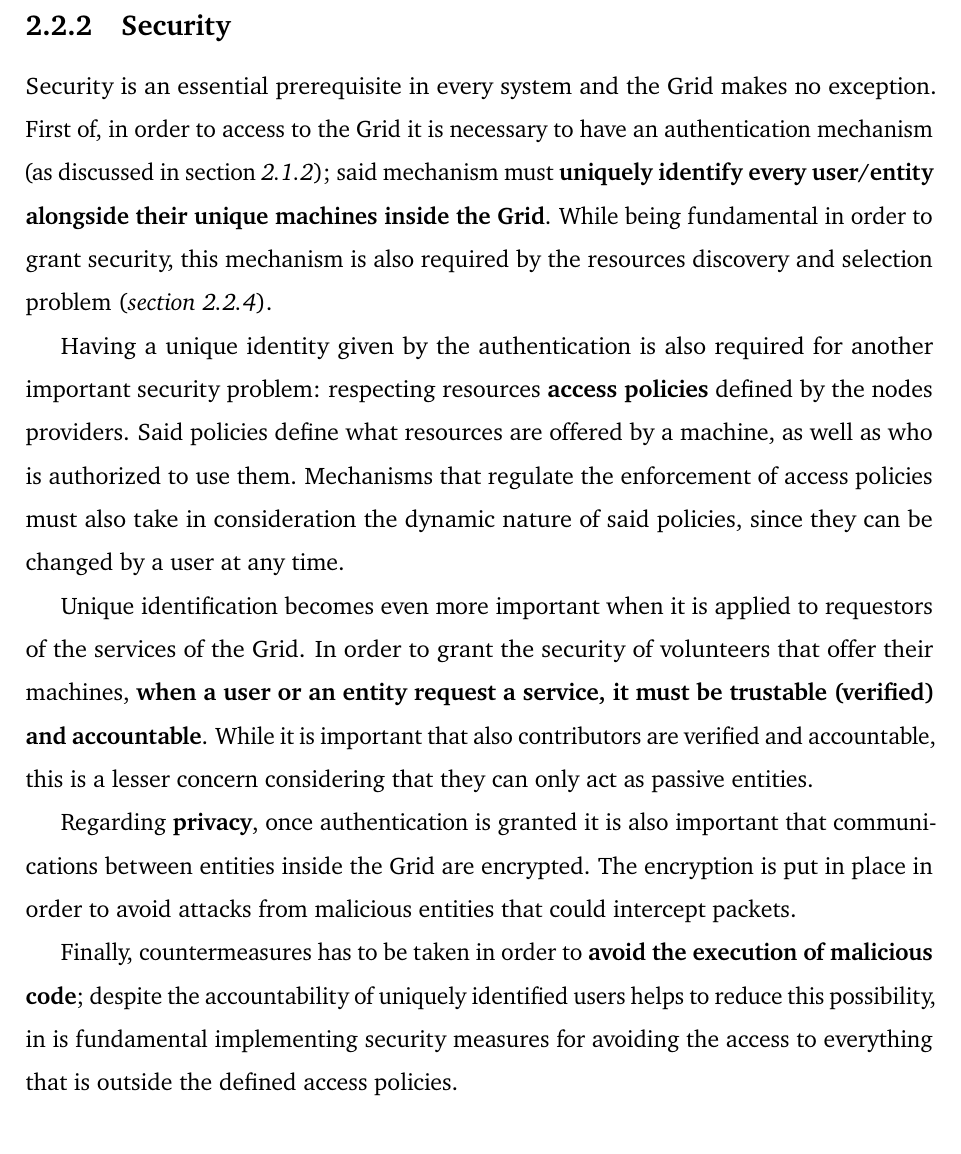
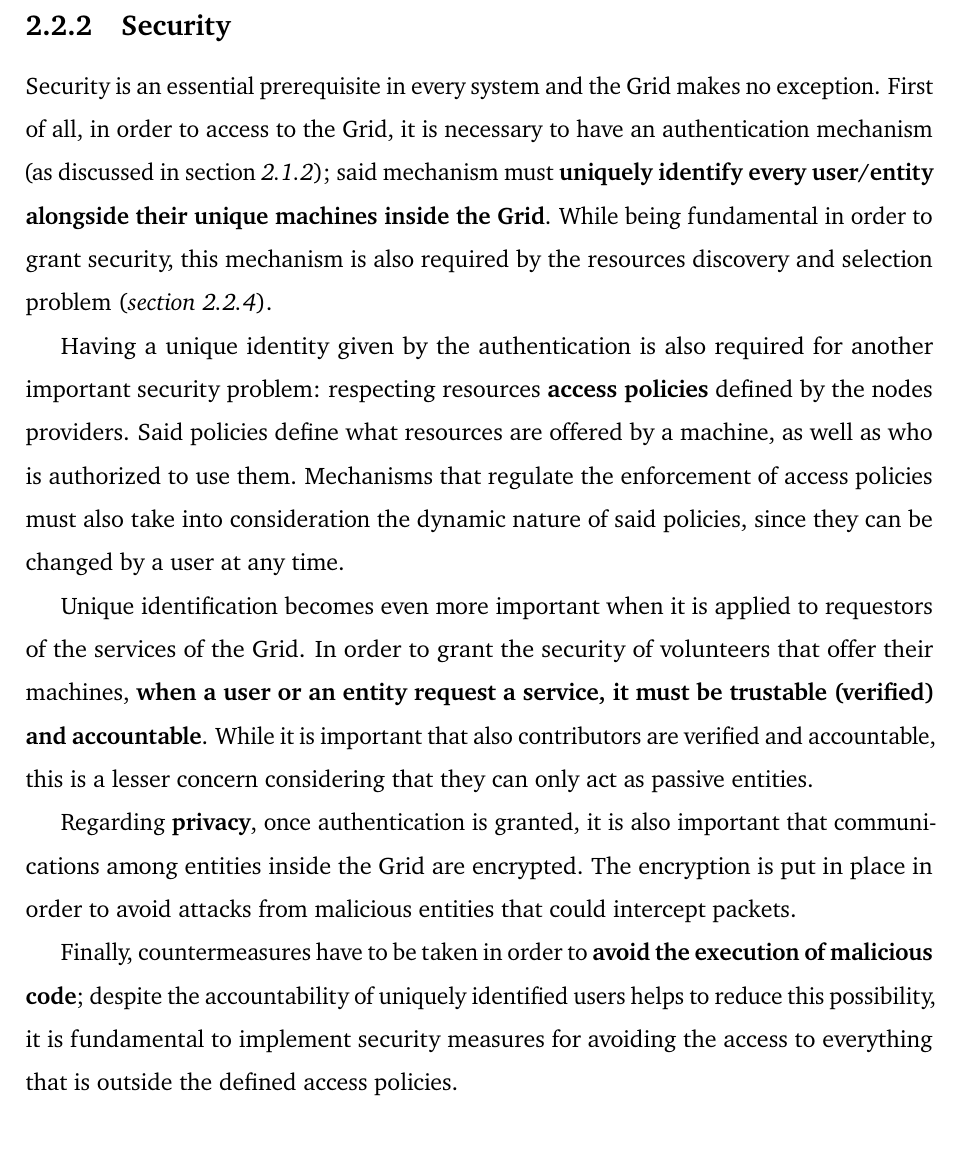
Before and after one commit to Tale152/master-thesis, a LaTeX thesis (main.tex, which reads document/chapters/chapter_2/sections/2_instrinsic_challenges_of_grid_computing.tex): part of page 28 of 31, cut so that both start at the same text. Compiled offline with pdfLaTeX.

Commit message:
grammatical corrections to 2.2.2

```diff
--- a/document/chapters/chapter_2/sections/2_instrinsic_challenges_of_grid_computing.tex
+++ b/document/chapters/chapter_2/sections/2_instrinsic_challenges_of_grid_computing.tex
@@ -14,15 +14,15 @@ Obviously, an important interoperability issue comes from the fact that \textbf{
 Another resource where nodes differ is the network capabilities that they can offer. Even though this is not a differentiation, in a narrow sense, that comes from the machine in itself but from the environment where it operates, this still becomes an interoperability problem inside a Grid system; for this reason the architecture has to be designed taking into consideration that different nodes will offer \textbf{different levels of reliability and speed for their network connection}, requiring mechanisms for handling errors, disconnections and distributing work accordingly to the network's speed of the node.
 
 \subsection{Security}\label{security}
-Security is an essential prerequisite in every system and the Grid makes no exception. First of, in order to access to the Grid it is necessary to have an authentication mechanism (as discussed in section \textit{\ref{connectivity_layer}}); said mechanism must \textbf{uniquely identify every user/entity alongside their unique machines inside the Grid}. While being fundamental in order to grant security, this mechanism is also required by the resources discovery and selection problem (\textit{section \ref{resources_discovery_and_selection}}).
+Security is an essential prerequisite in every system and the Grid makes no exception. First of all, in order to access to the Grid, it is necessary to have an authentication mechanism (as discussed in section \textit{\ref{connectivity_layer}}); said mechanism must \textbf{uniquely identify every user/entity alongside their unique machines inside the Grid}. While being fundamental in order to grant security, this mechanism is also required by the resources discovery and selection problem (\textit{section \ref{resources_discovery_and_selection}}).
 
-Having a unique identity given by the authentication is also required for another important security problem: respecting resources \textbf{access policies} defined by the nodes providers. Said policies define what resources are offered by a machine, as well as who is authorized to use them. Mechanisms that regulate the enforcement of access policies must also take in consideration the dynamic nature of said policies, since they can be changed by a user at any time.
+Having a unique identity given by the authentication is also required for another important security problem: respecting resources \textbf{access policies} defined by the nodes providers. Said policies define what resources are offered by a machine, as well as who is authorized to use them. Mechanisms that regulate the enforcement of access policies must also take into consideration the dynamic nature of said policies, since they can be changed by a user at any time.
 
 Unique identification becomes even more important when it is applied to requestors of the services of the Grid. In order to grant the security of volunteers that offer their machines, \textbf{when a user or an entity request a service, it must be trustable (verified) and accountable}. While it is important that also contributors are verified and accountable, this is a lesser concern considering that they can only act as passive entities.
 
-Regarding \textbf{privacy}, once authentication is granted it is also important that communications between entities inside the Grid are encrypted. The encryption is put in place in order to avoid attacks from malicious entities that could intercept packets.
+Regarding \textbf{privacy}, once authentication is granted, it is also important that communications among entities inside the Grid are encrypted. The encryption is put in place in order to avoid attacks from malicious entities that could intercept packets.
 
-Finally, countermeasures has to be taken in order to \textbf{avoid the execution of malicious code}; despite the accountability of uniquely identified users helps to reduce this possibility, in is fundamental implementing security measures for avoiding the access to everything that is outside the defined access policies.
+Finally, countermeasures have to be taken in order to \textbf{avoid the execution of malicious code}; despite the accountability of uniquely identified users helps to reduce this possibility, it is fundamental to implement security measures for avoiding the access to everything that is outside the defined access policies.
 
 \subsection{Scalability, geographical distribution and load balancing}\label{scalabilitu_geographical_distribution_and_load_balancing}
 The main strength of the Grid is its ability to scale, becoming a central principle that guides the design of the system. In such a system, it is possible to identify two main contexts where it is necessary to design \textbf{horizontal scalability}:
```
